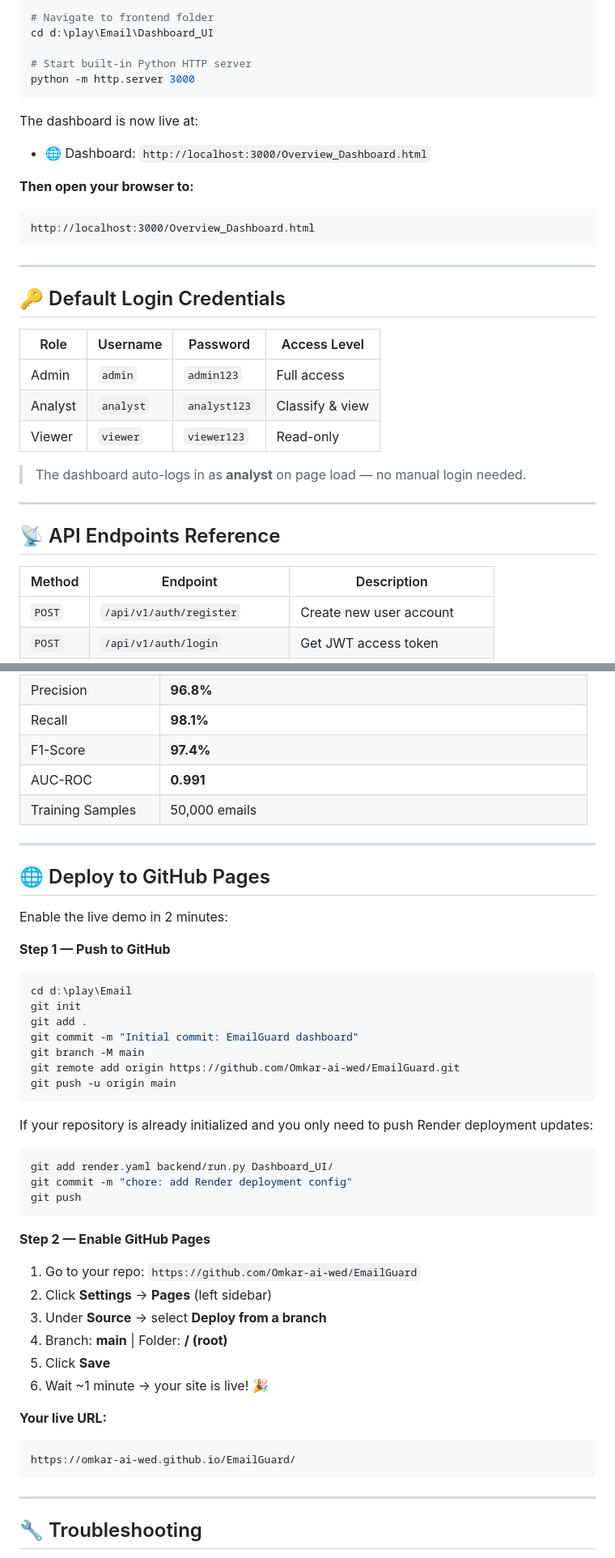
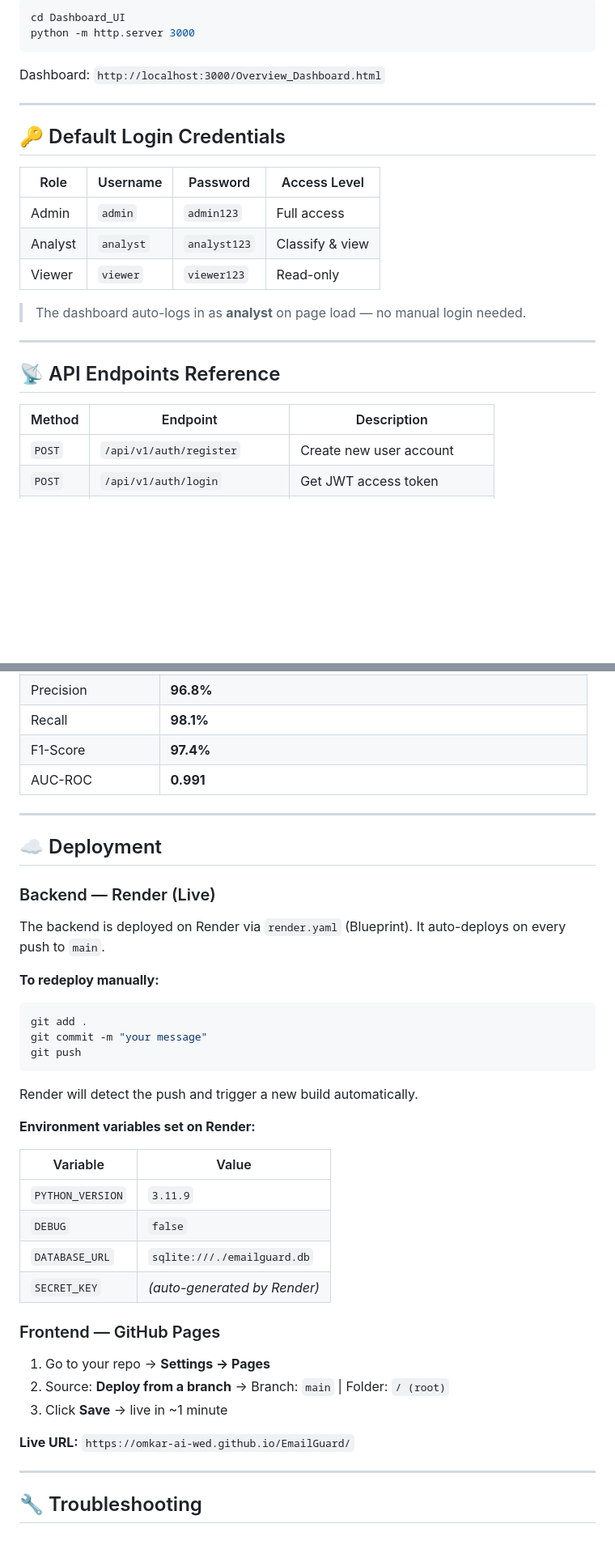
Before and after one commit to Omkar-ai-wed/EmailGuard, a Markdown page: README.md, 2 parts joined by grey strips. Shown at 81% size. GitHub-like rendering; blank space fills up the shorter version.

Commit message:
docs: update README with live Render backend URL and deployment guide

````diff
--- a/README.md
+++ b/README.md
@@ -146,26 +138,16 @@ The API is now live at:
 ```powershell
-# Navigate to frontend folder
-cd d:\play\Email\Dashboard_UI
-
-# Start built-in Python HTTP server
+cd Dashboard_UI
 python -m http.server 3000
 ```
 
-The dashboard is now live at:
-- 🌐 Dashboard: `http://localhost:3000/Overview_Dashboard.html`
-
-
-**Then open your browser to:**
-```
-http://localhost:3000/Overview_Dashboard.html
-```
+Dashboard: `http://localhost:3000/Overview_Dashboard.html`
 
 ---
 
 ## 🔑 Default Login Credentials
 
 | Role | Username | Password | Access Level |
-|---|---|---|---|
+|------|----------|----------|--------------|
 | Admin | `admin` | `admin123` | Full access |
 | Analyst | `analyst` | `analyst123` | Classify & view |
 | Viewer | `viewer` | `viewer123` | Read-only |
@@ -177,7 +159,7 @@ http://localhost:3000/Overview_Dashboard.html
 ## 📡 API Endpoints Reference
 
 | Method | Endpoint | Description |
-|---|---|---|
+|--------|----------|-------------|
 | `POST` | `/api/v1/auth/register` | Create new user account |
 | `POST` | `/api/v1/auth/login` | Get JWT access token |
 | `GET` | `/api/v1/analytics/overview` | Overall dashboard stats |
@@ -207,44 +191,39 @@ http://localhost:3000/Overview_Dashboard.html
 | Recall | **98.1%** |
 | F1-Score | **97.4%** |
 | AUC-ROC | **0.991** |
-| Training Samples | 50,000 emails |
 
 ---
 
-## 🌐 Deploy to GitHub Pages
+## ☁️ Deployment
 
-Enable the live demo in 2 minutes:
+### Backend — Render (Live)
 
-**Step 1 — Push to GitHub**
+The backend is deployed on Render via `render.yaml` (Blueprint). It auto-deploys on every push to `main`.
+
+**To redeploy manually:**
 ```powershell
-cd d:\play\Email
-git init
 git add .
-git commit -m "Initial commit: EmailGuard dashboard"
-git branch -M main
-git remote add origin https://github.com/Omkar-ai-wed/EmailGuard.git
-git push -u origin main
-```
-
-If your repository is already initialized and you only need to push Render deployment updates:
-```bash
-git add render.yaml backend/run.py Dashboard_UI/
-git commit -m "chore: add Render deployment config"
+git commit -m "your message"
 git push
 ```
+Render will detect the push and trigger a new build automatically.
 
-**Step 2 — Enable GitHub Pages**
-1. Go to your repo: `https://github.com/Omkar-ai-wed/EmailGuard`
-2. Click **Settings** → **Pages** (left sidebar)
-3. Under **Source** → select **Deploy from a branch**
-4. Branch: **main** | Folder: **/ (root)**
-5. Click **Save**
-6. Wait ~1 minute → your site is live! 🎉
+**Environment variables set on Render:**
 
-**Your live URL:**
-```
-https://omkar-ai-wed.github.io/EmailGuard/
-```
+| Variable | Value |
+|----------|-------|
+| `PYTHON_VERSION` | `3.11.9` |
+| `DEBUG` | `false` |
+| `DATABASE_URL` | `sqlite:///./emailguard.db` |
+| `SECRET_KEY` | *(auto-generated by Render)* |
+
+### Frontend — GitHub Pages
+
+1. Go to your repo → **Settings → Pages**
+2. Source: **Deploy from a branch** → Branch: `main` | Folder: `/ (root)`
+3. Click **Save** → live in ~1 minute
+
+**Live URL:** `https://omkar-ai-wed.github.io/EmailGuard/`
 
 ---
 
````
Also changed, not shown: other parts of README.md (+32 -36 lines).
